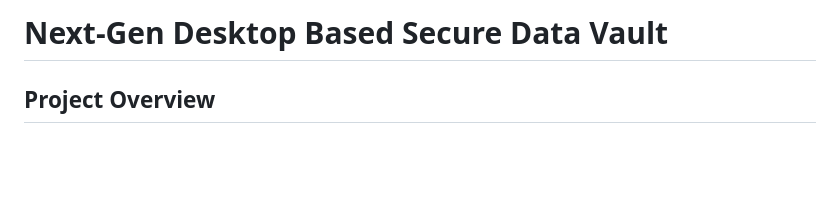
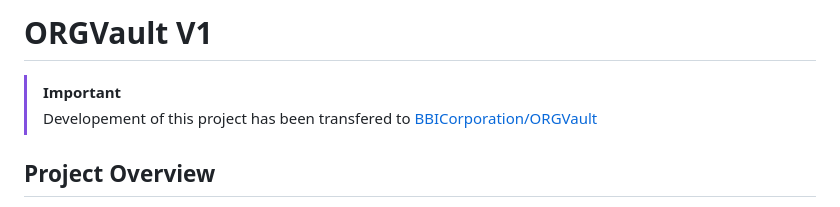
Before and after one commit to BIGBEASTISHANK/ORGVault, a Markdown page: README.md, the part around the change. Rendered like a GitHub page; blank space fills up the shorter version.

Commit message:
Transfring to BBICorpooration

```diff
--- a/README.md
+++ b/README.md
@@ -1,4 +1,7 @@
-# Next-Gen Desktop Based Secure Data Vault
+# ORGVault V1
+
+> [!Important]
+> Developement of this project has been transfered to [BBICorporation/ORGVault](https://github.com/BBICorporation/ORGVault)
 
 ## Project Overview
 
```
